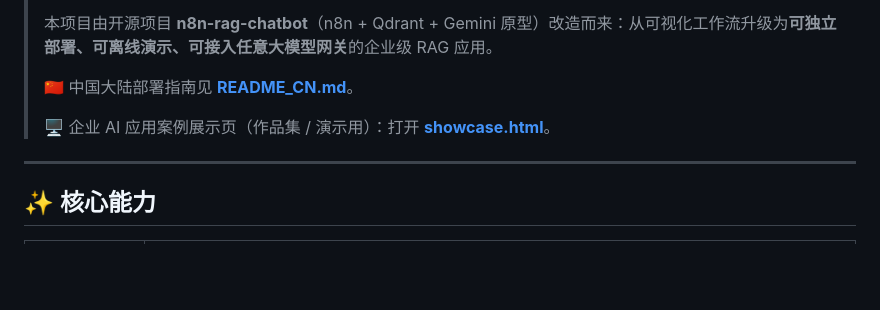
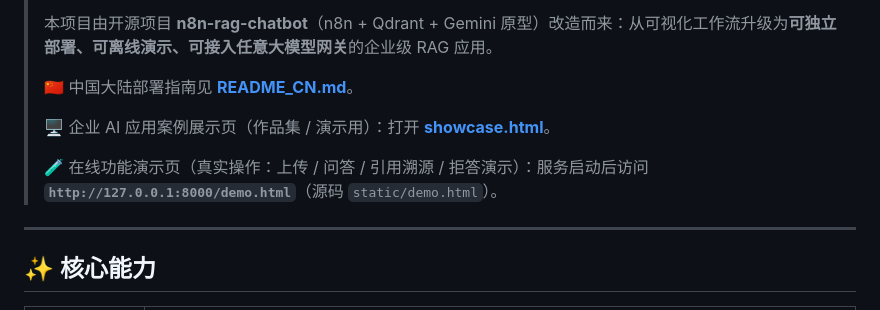
Before and after one commit to xingjianlu573-dot/qiyewengdiangznkwengda, a Markdown page: README.md, the part around the change. Drawn GitHub-style; blank space fills up the shorter version.

```diff
--- a/README.md
+++ b/README.md
@@ -11,6 +11,8 @@
 > 🇨🇳 中国大陆部署指南见 **[README_CN.md](README_CN.md)**。
 >
 > 🖥️ 企业 AI 应用案例展示页（作品集 / 演示用）：打开 **[showcase.html](showcase.html)**。
+>
+> 🧪 在线功能演示页（真实操作：上传 / 问答 / 引用溯源 / 拒答演示）：服务启动后访问 **`http://127.0.0.1:8000/demo.html`**（源码 `static/demo.html`）。
 
 ---
 
```
Also changed, not shown: docs/screenshots/08-demo-page.png (added), 3 other files.
